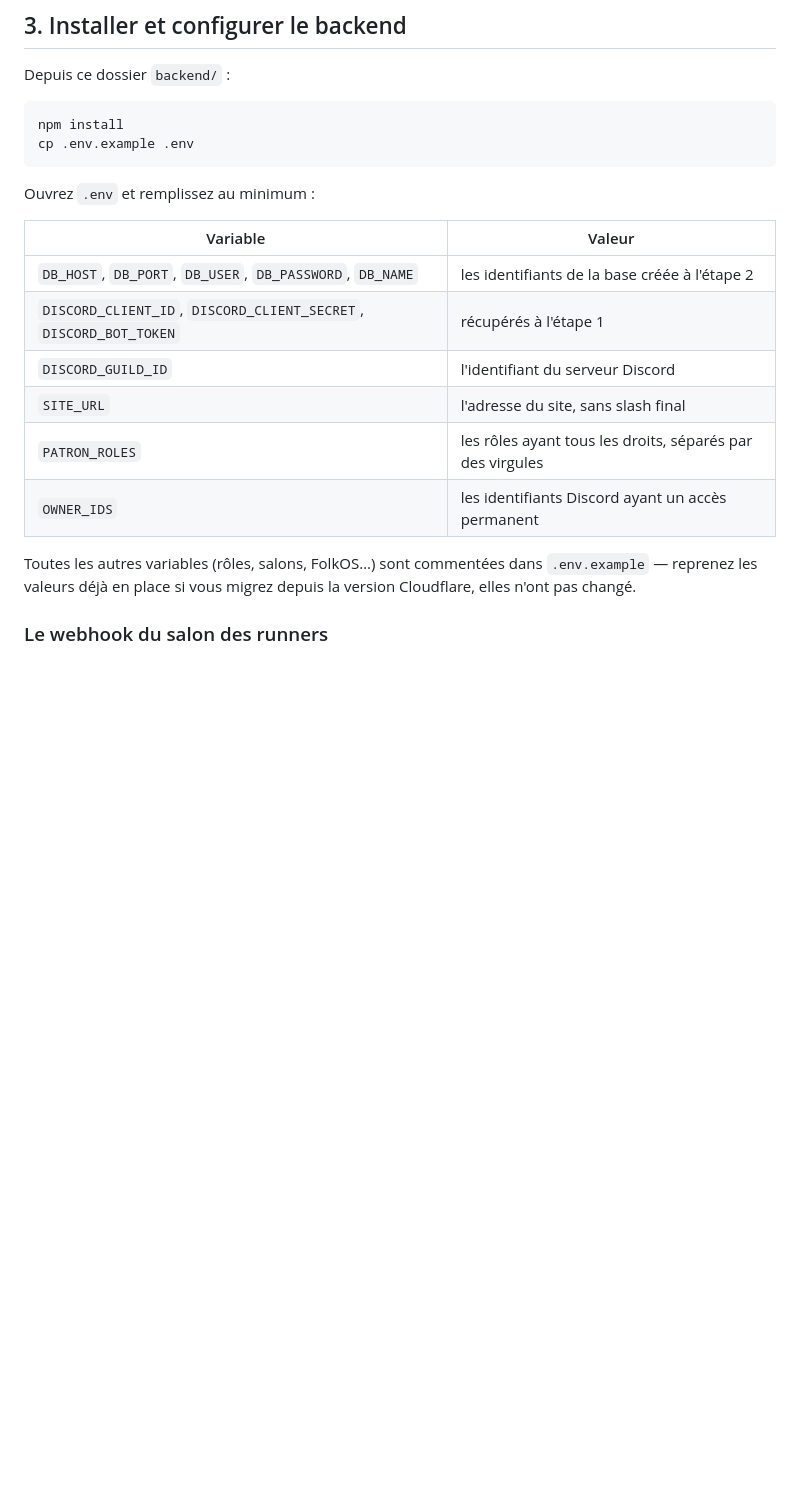
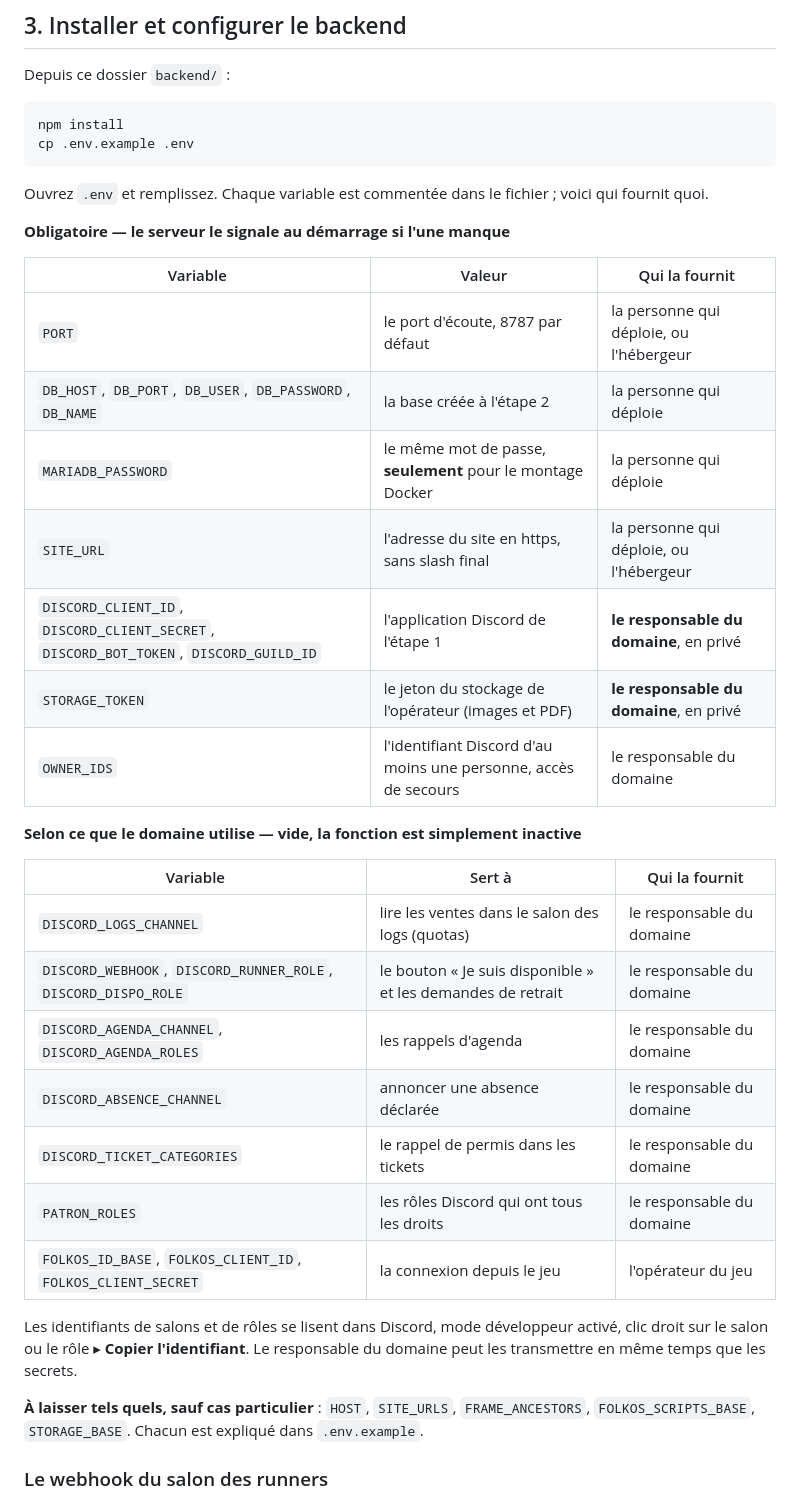
Before and after one commit to poulpizar01/Marlowe-Vineyard, a Markdown page: backend/README.md, the part around the change. Drawn GitHub-style; blank space fills up the shorter version.

Commit message:
README §3 : qui fournit quelle variable, obligatoire ou facultatif
Co-Authored-By: Claude Fable 5.1 <noreply@anthropic.com>

````diff
--- a/backend/README.md
+++ b/backend/README.md
@@ -131,20 +131,41 @@ npm install
 cp .env.example .env
 ```
 
-Ouvrez `.env` et remplissez au minimum :
+Ouvrez `.env` et remplissez. Chaque variable est commentée dans le fichier ;
+voici qui fournit quoi.
 
-| Variable | Valeur |
-|---|---|
-| `DB_HOST`, `DB_PORT`, `DB_USER`, `DB_PASSWORD`, `DB_NAME` | les identifiants de la base créée à l'étape 2 |
-| `DISCORD_CLIENT_ID`, `DISCORD_CLIENT_SECRET`, `DISCORD_BOT_TOKEN` | récupérés à l'étape 1 |
-| `DISCORD_GUILD_ID` | l'identifiant du serveur Discord |
-| `SITE_URL` | l'adresse du site, sans slash final |
-| `PATRON_ROLES` | les rôles ayant tous les droits, séparés par des virgules |
-| `OWNER_IDS` | les identifiants Discord ayant un accès permanent |
+**Obligatoire — le serveur le signale au démarrage si l'une manque**
 
-Toutes les autres variables (rôles, salons, FolkOS…) sont commentées dans
-`.env.example` — reprenez les valeurs déjà en place si vous migrez depuis la
-version Cloudflare, elles n'ont pas changé.
+| Variable | Valeur | Qui la fournit |
+|---|---|---|
+| `PORT` | le port d'écoute, 8787 par défaut | la personne qui déploie, ou l'hébergeur |
+| `DB_HOST`, `DB_PORT`, `DB_USER`, `DB_PASSWORD`, `DB_NAME` | la base créée à l'étape 2 | la personne qui déploie |
+| `MARIADB_PASSWORD` | le même mot de passe, **seulement** pour le montage Docker | la personne qui déploie |
+| `SITE_URL` | l'adresse du site en https, sans slash final | la personne qui déploie, ou l'hébergeur |
+| `DISCORD_CLIENT_ID`, `DISCORD_CLIENT_SECRET`, `DISCORD_BOT_TOKEN`, `DISCORD_GUILD_ID` | l'application Discord de l'étape 1 | **le responsable du domaine**, en privé |
+| `STORAGE_TOKEN` | le jeton du stockage de l'opérateur (images et PDF) | **le responsable du domaine**, en privé |
+| `OWNER_IDS` | l'identifiant Discord d'au moins une personne, accès de secours | le responsable du domaine |
+
+**Selon ce que le domaine utilise — vide, la fonction est simplement inactive**
+
+| Variable | Sert à | Qui la fournit |
+|---|---|---|
+| `DISCORD_LOGS_CHANNEL` | lire les ventes dans le salon des logs (quotas) | le responsable du domaine |
+| `DISCORD_WEBHOOK`, `DISCORD_RUNNER_ROLE`, `DISCORD_DISPO_ROLE` | le bouton « Je suis disponible » et les demandes de retrait | le responsable du domaine |
+| `DISCORD_AGENDA_CHANNEL`, `DISCORD_AGENDA_ROLES` | les rappels d'agenda | le responsable du domaine |
+| `DISCORD_ABSENCE_CHANNEL` | annoncer une absence déclarée | le responsable du domaine |
+| `DISCORD_TICKET_CATEGORIES` | le rappel de permis dans les tickets | le responsable du domaine |
+| `PATRON_ROLES` | les rôles Discord qui ont tous les droits | le responsable du domaine |
+| `FOLKOS_ID_BASE`, `FOLKOS_CLIENT_ID`, `FOLKOS_CLIENT_SECRET` | la connexion depuis le jeu | l'opérateur du jeu |
+
+Les identifiants de salons et de rôles se lisent dans Discord, mode
+développeur activé, clic droit sur le salon ou le rôle ▸ **Copier
+l'identifiant**. Le responsable du domaine peut les transmettre en même temps
+que les secrets.
+
+**À laisser tels quels, sauf cas particulier** : `HOST`, `SITE_URLS`,
+`FRAME_ANCESTORS`, `FOLKOS_SCRIPTS_BASE`, `STORAGE_BASE`. Chacun est expliqué
+dans `.env.example`.
 
 ### Le webhook du salon des runners
 
````
